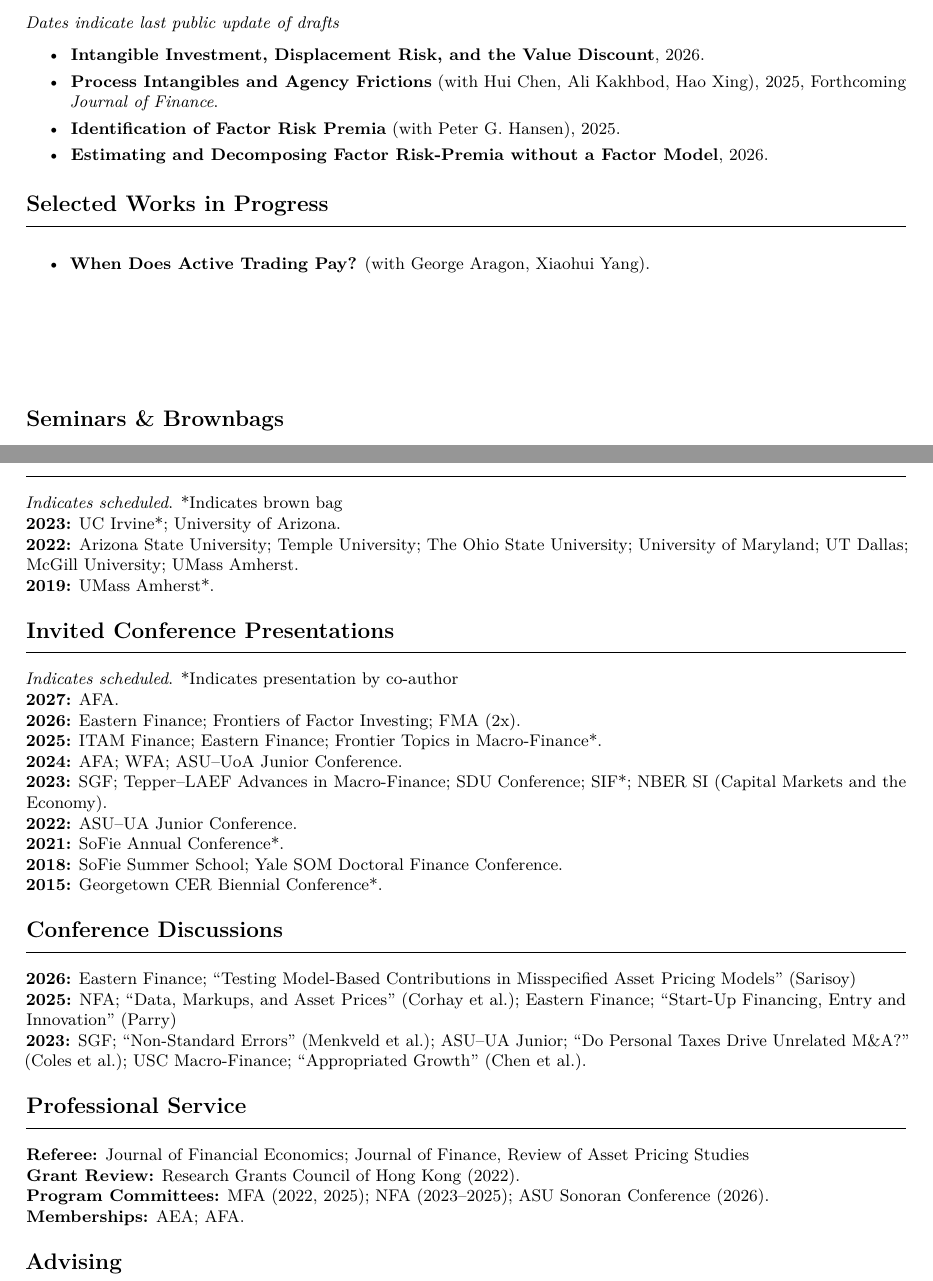
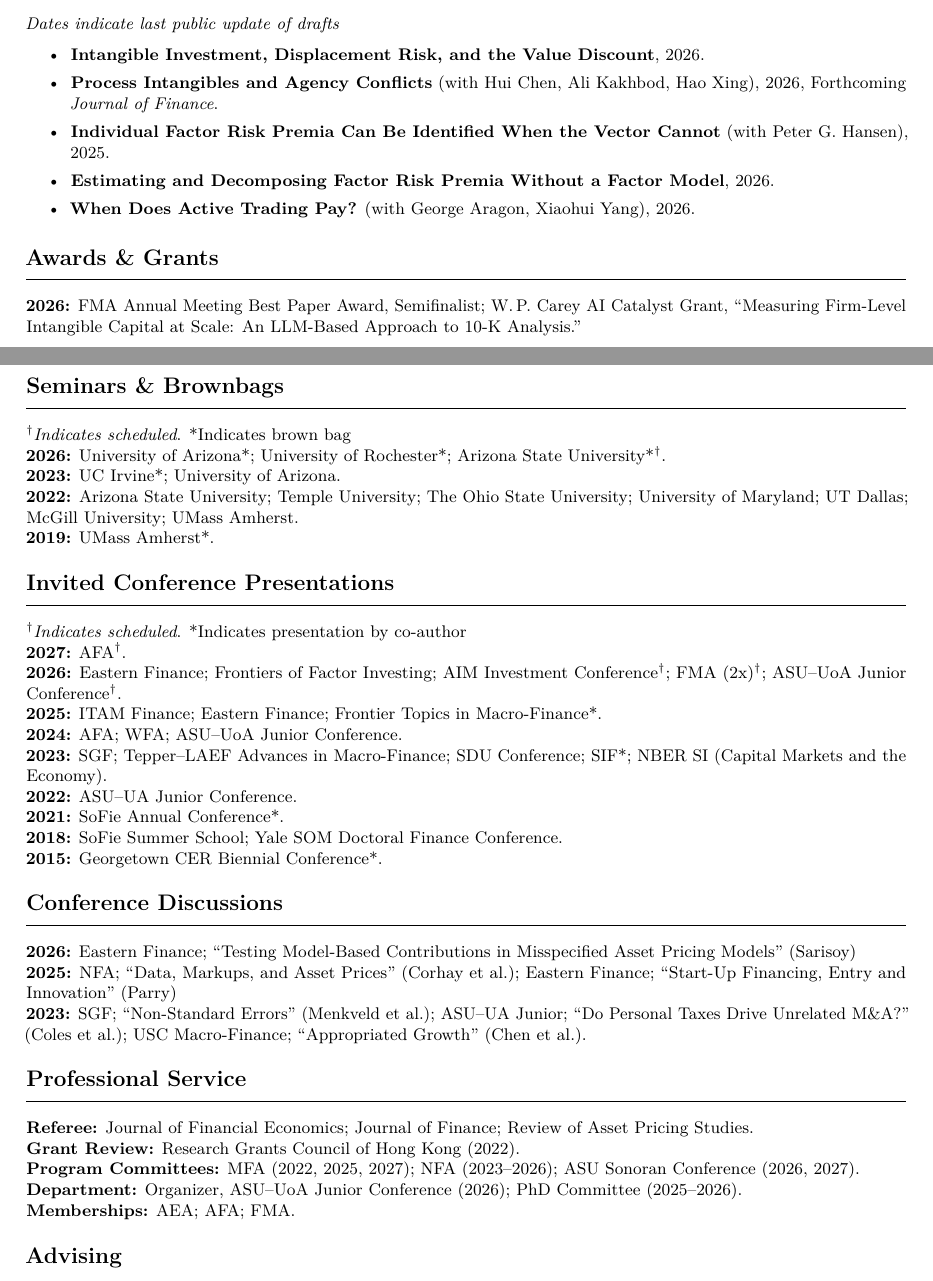
Before and after one commit to mazikazemifinance/mazikazemifinance.github.io, a LaTeX CV (cv.tex): two parts of pages 1 and 2 of 2, joined at a grey line, cut so that both start at the same text. Compiled offline with pdfLaTeX.

Commit message:
Update CV and homepage with 2026 activity
Correct JF paper title (Agency Conflicts), unify paper titles, move
active trading paper to working papers, add 2026 talks, awards, grant,
and service.

Co-Authored-By: Claude Opus 5.5 (1M context) <noreply@anthropic.com>

```diff
--- a/cv.tex
+++ b/cv.tex
@@ -105,32 +105,32 @@ Asset Pricing; Innovation and Intangibles; Labor and Finance; Investment Managem
 \footnotesize{\textit{Dates indicate last public update of drafts}}
 \begin{tightlist}
   \item \textbf{\href{https://papers.ssrn.com/sol3/papers.cfm?abstract_id=3988890}{Intangible Investment, Displacement Risk, and the Value Discount}}, 2026.
-  \item \textbf{\href{https://papers.ssrn.com/sol3/papers.cfm?abstract_id=4351116}{Process Intangibles and Agency Frictions}} (with Hui Chen, Ali Kakhbod, Hao Xing), 2025, Forthcoming \textit{Journal of Finance}.
+  \item \textbf{\href{https://papers.ssrn.com/sol3/papers.cfm?abstract_id=4351116}{Process Intangibles and Agency Conflicts}} (with Hui Chen, Ali Kakhbod, Hao Xing), 2026, Forthcoming \textit{Journal of Finance}.
 
 
-  \item \textbf{\href{https://papers.ssrn.com/sol3/papers.cfm?abstract_id=3934624}{Identification of Factor Risk Premia}} (with Peter G. Hansen), 2025.
-    \item \textbf{\href{https://papers.ssrn.com/sol3/papers.cfm?abstract_id=3103295}{Estimating and Decomposing Factor Risk-Premia without a Factor Model}}, 2026.
+  \item \textbf{\href{https://papers.ssrn.com/sol3/papers.cfm?abstract_id=3934624}{Individual Factor Risk Premia Can Be Identified When the Vector Cannot}} (with Peter G. Hansen), 2025.
+  \item \textbf{\href{https://papers.ssrn.com/sol3/papers.cfm?abstract_id=5686704}{Estimating and Decomposing Factor Risk Premia Without a Factor Model}}, 2026.
+  \item \textbf{When Does Active Trading Pay?} (with George Aragon, Xiaohui Yang), 2026.
 \end{tightlist}
 
 
-\cvsection{Selected Works in Progress}
-\begin{tightlist}
-  \item \textbf{When Does Active Trading Pay?} (with George Aragon, Xiaohui Yang).
-\end{tightlist}
+\cvsection{Awards \& Grants}
+\textbf{2026:} FMA Annual Meeting Best Paper Award, Semifinalist; W.\,P. Carey AI Catalyst Grant, ``Measuring Firm-Level Intangible Capital at Scale: An LLM-Based Approach to 10-K Analysis.''
 
 
 \vspace{2cm}
 \cvsection{Seminars \& Brownbags}
-\footnotesize{\textit{Indicates scheduled}. *Indicates brown bag}\\
+\footnotesize{$^\dagger$\textit{Indicates scheduled}. *Indicates brown bag}\\
+\textbf{2026:} University of Arizona*; University of Rochester*; Arizona State University*$^\dagger$. \\
 \textbf{2023:} UC Irvine*; University of Arizona. \\
 \textbf{2022:} Arizona State University; Temple University; The Ohio State University; University of Maryland; UT Dallas; McGill University; UMass Amherst. \\
 \textbf{2019:} UMass Amherst*.
 
 
 \cvsection{Invited Conference Presentations}
-\footnotesize{\textit{Indicates scheduled}. *Indicates presentation by co-author}\\
-\textbf{2027:} AFA.\\
-\textbf{2026:} Eastern Finance; Frontiers of Factor Investing; FMA (2x).\\
+\footnotesize{$^\dagger$\textit{Indicates scheduled}. *Indicates presentation by co-author}\\
+\textbf{2027:} AFA$^\dagger$.\\
+\textbf{2026:} Eastern Finance; Frontiers of Factor Investing; AIM Investment Conference$^\dagger$; FMA (2x)$^\dagger$; ASU–UoA Junior Conference$^\dagger$.\\
 \textbf{2025:} ITAM Finance; Eastern Finance; Frontier Topics in Macro-Finance*. \\
 \textbf{2024:} AFA; WFA; ASU–UoA Junior Conference. \\
 \textbf{2023:} SGF; Tepper–LAEF Advances in Macro-Finance; SDU Conference; SIF*; NBER SI (Capital Markets and the Economy). \\
@@ -149,10 +149,11 @@ Asset Pricing; Innovation and Intangibles; Labor and Finance; Investment Managem
 
 
 \cvsection{Professional Service}
-\textbf{Referee:} Journal of Financial Economics; Journal of Finance, Review of Asset Pricing Studies \\
+\textbf{Referee:} Journal of Financial Economics; Journal of Finance; Review of Asset Pricing Studies. \\
 \textbf{Grant Review:} Research Grants Council of Hong Kong (2022). \\
-\textbf{Program Committees:} MFA (2022, 2025); NFA (2023–2025); ASU Sonoran Conference (2026). \\
-\textbf{Memberships:} AEA; AFA.
+\textbf{Program Committees:} MFA (2022, 2025, 2027); NFA (2023–2026); ASU Sonoran Conference (2026, 2027). \\
+\textbf{Department:} Organizer, ASU–UoA Junior Conference (2026); PhD Committee (2025–2026). \\
+\textbf{Memberships:} AEA; AFA; FMA.
 
 
 \cvsection{Advising}
```
Also changed, not shown: 1 other file.
